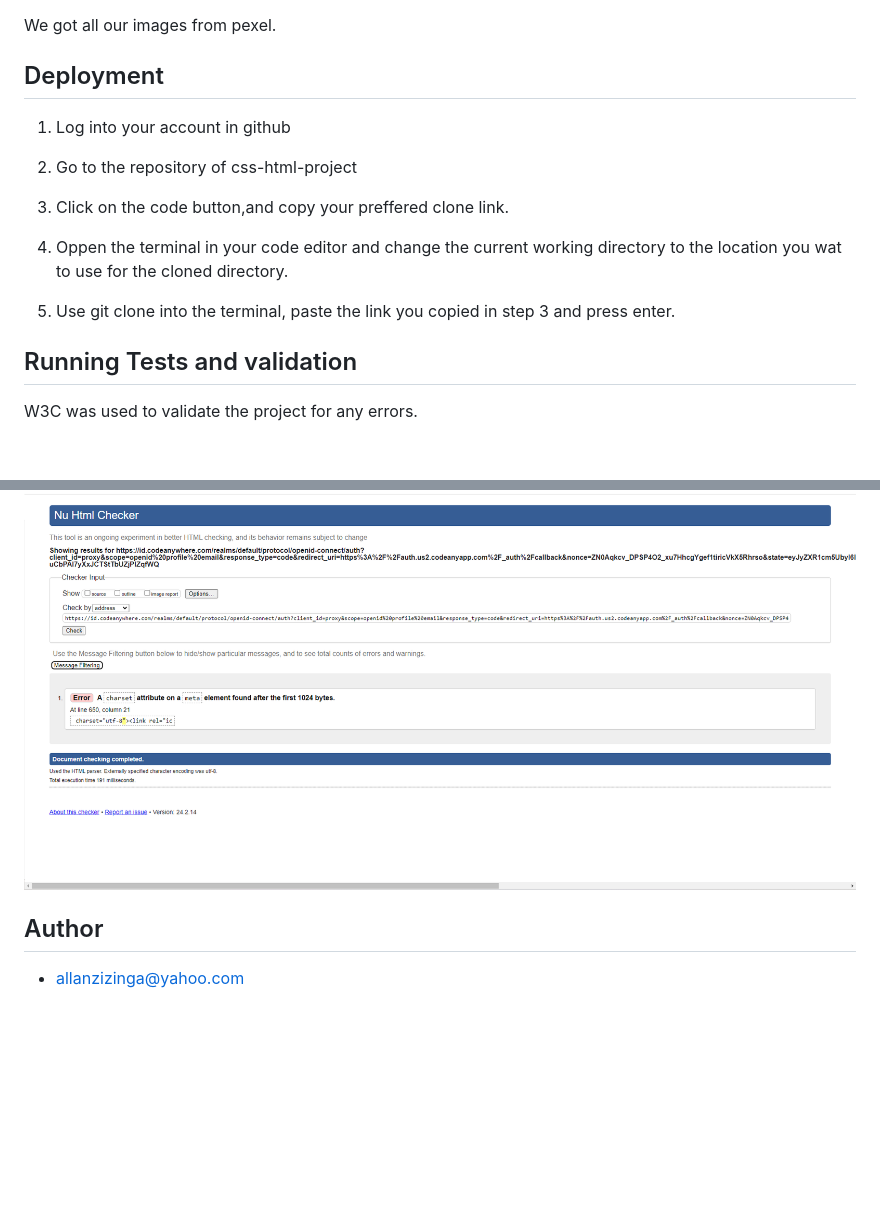
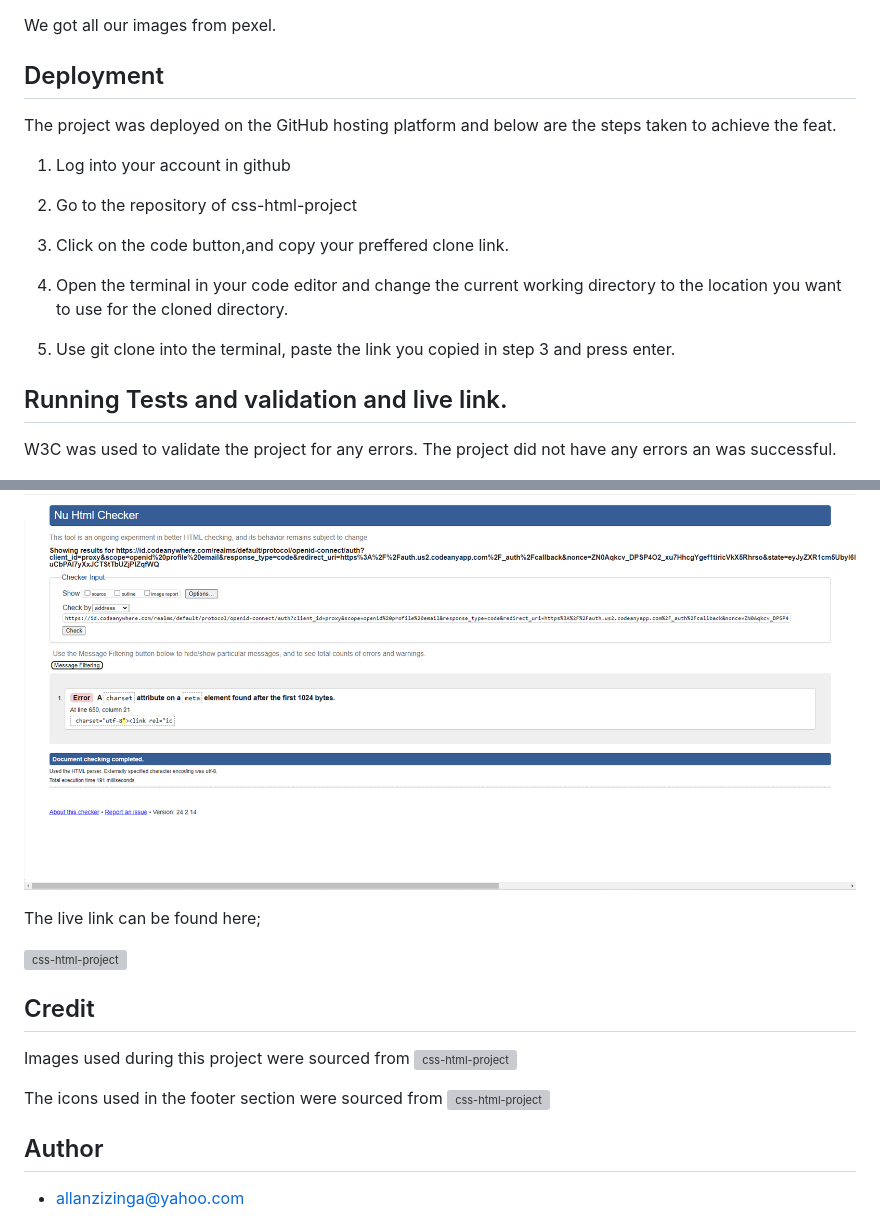
Before and after one commit to Allano256/css-html-project, a Markdown page: README.md, 2 parts joined by grey strips. GitHub-like rendering; blank space fills up the shorter version; grey boxes are pictures that could not be loaded.

Commit message:
added links to images sources used in the project

```diff
--- a/README.md
+++ b/README.md
@@ -68,22 +68,35 @@ Most of ma challenges,i googled alot but also sought help from a friend  an extr
 We got all our images from pexel.
 
 ## Deployment
+The project was deployed on the GitHub hosting platform and below are the steps taken to achieve the feat.
+
 1. Log into your account in github
 
 2. Go to the repository of css-html-project
 
 3. Click on the code button,and copy your preffered clone link.
 
-4. Oppen the terminal in your code editor and change the current working directory to    the location you wat to use for the cloned directory.
+4. Open the terminal in your code editor and change the current working directory to the location you want to use for the cloned directory.
 
 5. Use git clone into the terminal, paste the link you copied in step 3 and press enter.
 
 
-## Running Tests and validation
+## Running Tests and validation and live link.
 
- W3C was used to validate the project for any errors.
+ W3C was used to validate the project for any errors. The project did not have any errors an was successful.
 
 ![css-html-project](assets/images/html%20validator.png)
+
+The live link can be found here;
+
+![css-html-project](https://allano256.github.io/top-talent/)
+
+## Credit
+Images used during this project were sourced from
+ ![css-html-project](https://www.pexels.com/sv-se/)
+
+The icons used in the footer section were sourced from
+![css-html-project](https://fontawesome.com/)
 
 
 ## Author
```
